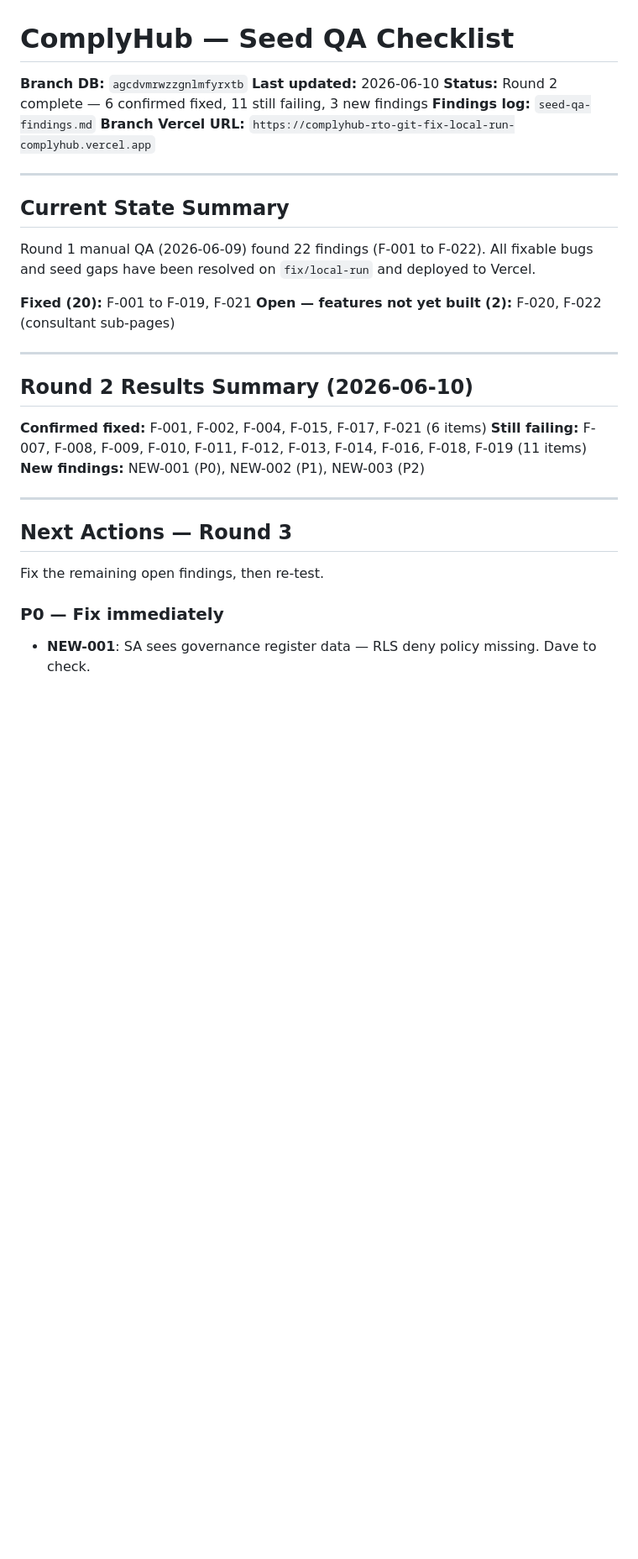
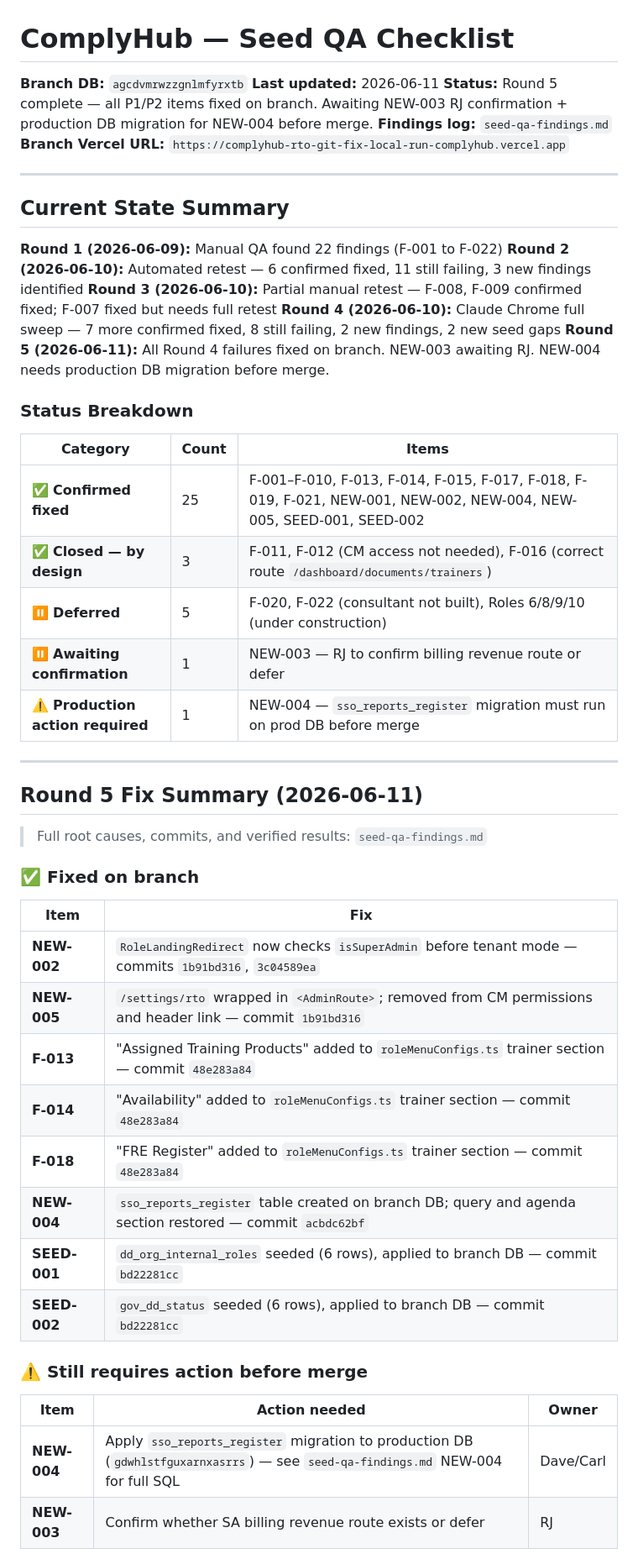
Before and after one commit to ComplyHub-ai/complyhub-kb, a Markdown page: reference/seed-qa-checklist.md, the part around one of its changes. Shown at 84% size. Drawn GitHub-style; blank space fills up the shorter version.

Commit message:
docs: unify Round 1-5 QA knowledge — findings + checklist updated to Round 5

```diff
--- a/reference/seed-qa-checklist.md
+++ b/reference/seed-qa-checklist.md
@@ -1,7 +1,7 @@
 # ComplyHub — Seed QA Checklist
 **Branch DB:** `agcdvmrwzzgnlmfyrxtb`
-**Last updated:** 2026-06-10
-**Status:** Round 2 complete — 6 confirmed fixed, 11 still failing, 3 new findings
+**Last updated:** 2026-06-11
+**Status:** Round 5 complete — all P1/P2 items fixed on branch. Awaiting NEW-003 RJ confirmation + production DB migration for NEW-004 before merge.
 **Findings log:** `seed-qa-findings.md`
 **Branch Vercel URL:** `https://complyhub-rto-git-fix-local-run-complyhub.vercel.app`
 
@@ -9,26 +9,45 @@
 
 ## Current State Summary
 
-Round 1 manual QA (2026-06-09) found 22 findings (F-001 to F-022).
-All fixable bugs and seed gaps have been resolved on `fix/local-run` and deployed to Vercel.
+**Round 1 (2026-06-09):** Manual QA found 22 findings (F-001 to F-022)
+**Round 2 (2026-06-10):** Automated retest — 6 confirmed fixed, 11 still failing, 3 new findings identified
+**Round 3 (2026-06-10):** Partial manual retest — F-008, F-009 confirmed fixed; F-007 fixed but needs full retest
+**Round 4 (2026-06-10):** Claude Chrome full sweep — 7 more confirmed fixed, 8 still failing, 2 new findings, 2 new seed gaps
+**Round 5 (2026-06-11):** All Round 4 failures fixed on branch. NEW-003 awaiting RJ. NEW-004 needs production DB migration before merge.
 
-**Fixed (20):** F-001 to F-019, F-021
-**Open — features not yet built (2):** F-020, F-022 (consultant sub-pages)
+### Status Breakdown
+
+| Category | Count | Items |
+|---|---|---|
+| ✅ **Confirmed fixed** | 25 | F-001–F-010, F-013, F-014, F-015, F-017, F-018, F-019, F-021, NEW-001, NEW-002, NEW-004, NEW-005, SEED-001, SEED-002 |
+| ✅ **Closed — by design** | 3 | F-011, F-012 (CM access not needed), F-016 (correct route `/dashboard/documents/trainers`) |
+| ⏸️ **Deferred** | 5 | F-020, F-022 (consultant not built), Roles 6/8/9/10 (under construction) |
+| ⏸️ **Awaiting confirmation** | 1 | NEW-003 — RJ to confirm billing revenue route or defer |
+| ⚠️ **Production action required** | 1 | NEW-004 — `sso_reports_register` migration must run on prod DB before merge |
 
 ---
 
-## Round 2 Results Summary (2026-06-10)
+## Round 5 Fix Summary (2026-06-11)
 
-**Confirmed fixed:** F-001, F-002, F-004, F-015, F-017, F-021 (6 items)
-**Still failing:** F-007, F-008, F-009, F-010, F-011, F-012, F-013, F-014, F-016, F-018, F-019 (11 items)
-**New findings:** NEW-001 (P0), NEW-002 (P1), NEW-003 (P2)
+> Full root causes, commits, and verified results: `seed-qa-findings.md`
 
----
+### ✅ Fixed on branch
 
-## Next Actions — Round 3
+| Item | Fix |
+|---|---|
+| **NEW-002** | `RoleLandingRedirect` now checks `isSuperAdmin` before tenant mode — commits `1b91bd316`, `3c04589ea` |
+| **NEW-005** | `/settings/rto` wrapped in `<AdminRoute>`; removed from CM permissions and header link — commit `1b91bd316` |
+| **F-013** | "Assigned Training Products" added to `roleMenuConfigs.ts` trainer section — commit `48e283a84` |
+| **F-014** | "Availability" added to `roleMenuConfigs.ts` trainer section — commit `48e283a84` |
+| **F-018** | "FRE Register" added to `roleMenuConfigs.ts` trainer section — commit `48e283a84` |
+| **NEW-004** | `sso_reports_register` table created on branch DB; query and agenda section restored — commit `acbdc62bf` |
+| **SEED-001** | `dd_org_internal_roles` seeded (6 rows), applied to branch DB — commit `bd22281cc` |
+| **SEED-002** | `gov_dd_status` seeded (6 rows), applied to branch DB — commit `bd22281cc` |
 
-Fix the remaining open findings, then re-test.
+### ⚠️ Still requires action before merge
 
-### P0 — Fix immediately
-- **NEW-001**: SA sees governance register data — RLS deny policy missing. Dave to check.
+| Item | Action needed | Owner |
+|---|---|---|
+| **NEW-004** | Apply `sso_reports_register` migration to production DB (`gdwhlstfguxarnxasrrs`) — see `seed-qa-findings.md` NEW-004 for full SQL | Dave/Carl |
+| **NEW-003** | Confirm whether SA billing revenue route exists or defer | RJ |
 
```
Also changed, not shown: other parts of reference/seed-qa-checklist.md (+48 -59 lines), reference/seed-qa-findings.md (+310 -257 lines).
